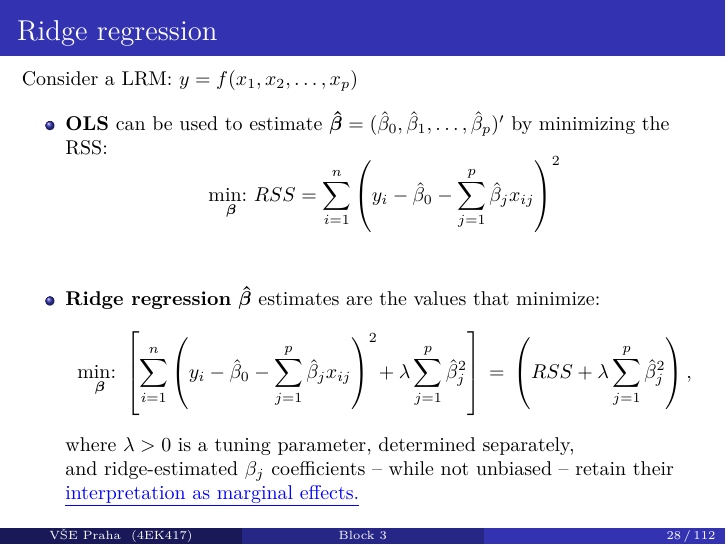
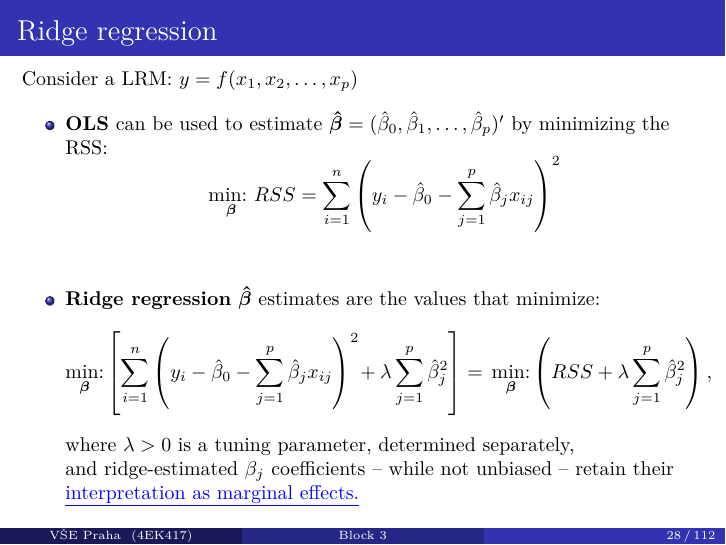
Before and after one commit to formanektomas/Praktikum_z_ekonometrie_4EK417, LaTeX slides (Block_3.tex): page 28 of 113. Compiled offline with pdfLaTeX.

Commit message:
small edits to Ridge min function

```diff
--- a/Block_3.tex
+++ b/Block_3.tex
@@ -429,9 +429,11 @@ $$\underset{\bm{\beta}}{\textnormal{min:~}} RSS = \sum_{i=1}^n \left(y_i - \hat{
 \bigskip
 \item \textbf{Ridge regression} $\bm{\hat{\beta}}$ estimates
 are the values that minimize:
-$$\underset{\bm{\beta}}{\textnormal{min:~}} \left[ \sum_{i=1}^n \left(y_i - \hat{\beta}_0  - \sum_{j=1}^p  \hat{\beta}_j x_{ij} \right)^2
+$$\underset{\bm{\beta}}{\textnormal{min:}} \left[ \sum_{i=1}^n \left(y_i - \hat{\beta}_0  - \sum_{j=1}^p  \hat{\beta}_j x_{ij} \right)^2
 \! + \lambda \sum_{j=1}^p  \hat{\beta}_j^2 \right]
-\, = \, \left( RSS + \lambda \sum_{j=1}^p  \hat{\beta}_j^2 \right),$$
+=
+\, \underset{\bm{\beta}}{\textnormal{min:}}
+\left( RSS + \lambda \sum_{j=1}^p  \hat{\beta}_j^2 \right),$$
 where $\lambda > 0$ is a tuning parameter, determined separately,\\
 and ridge-estimated $\beta_j$ coefficients -- while not unbiased -- retain their
 \textcolor{blue}{\underline{\href{https://online.stat.psu.edu/stat508/lesson/5/5.1}{interpretation as marginal effects.}}}
```
